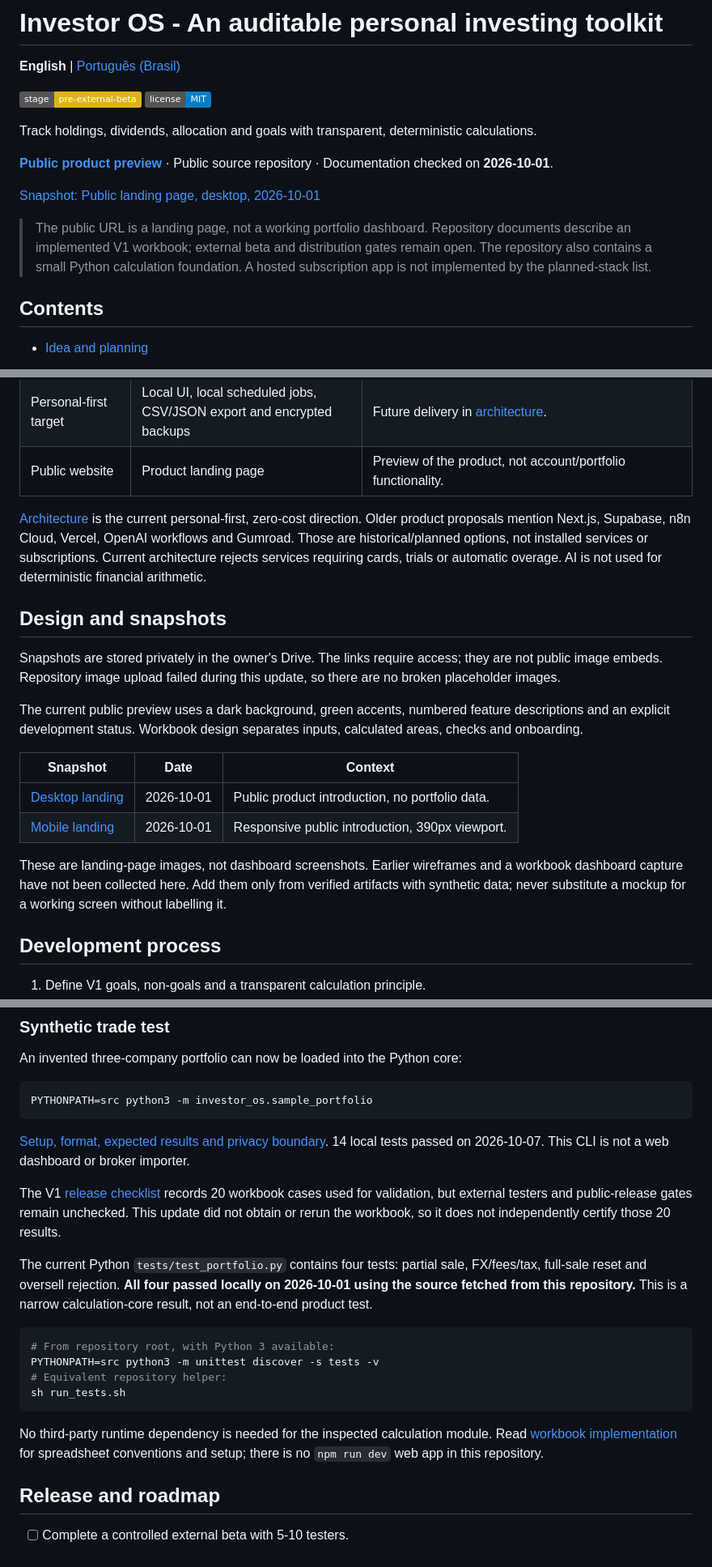
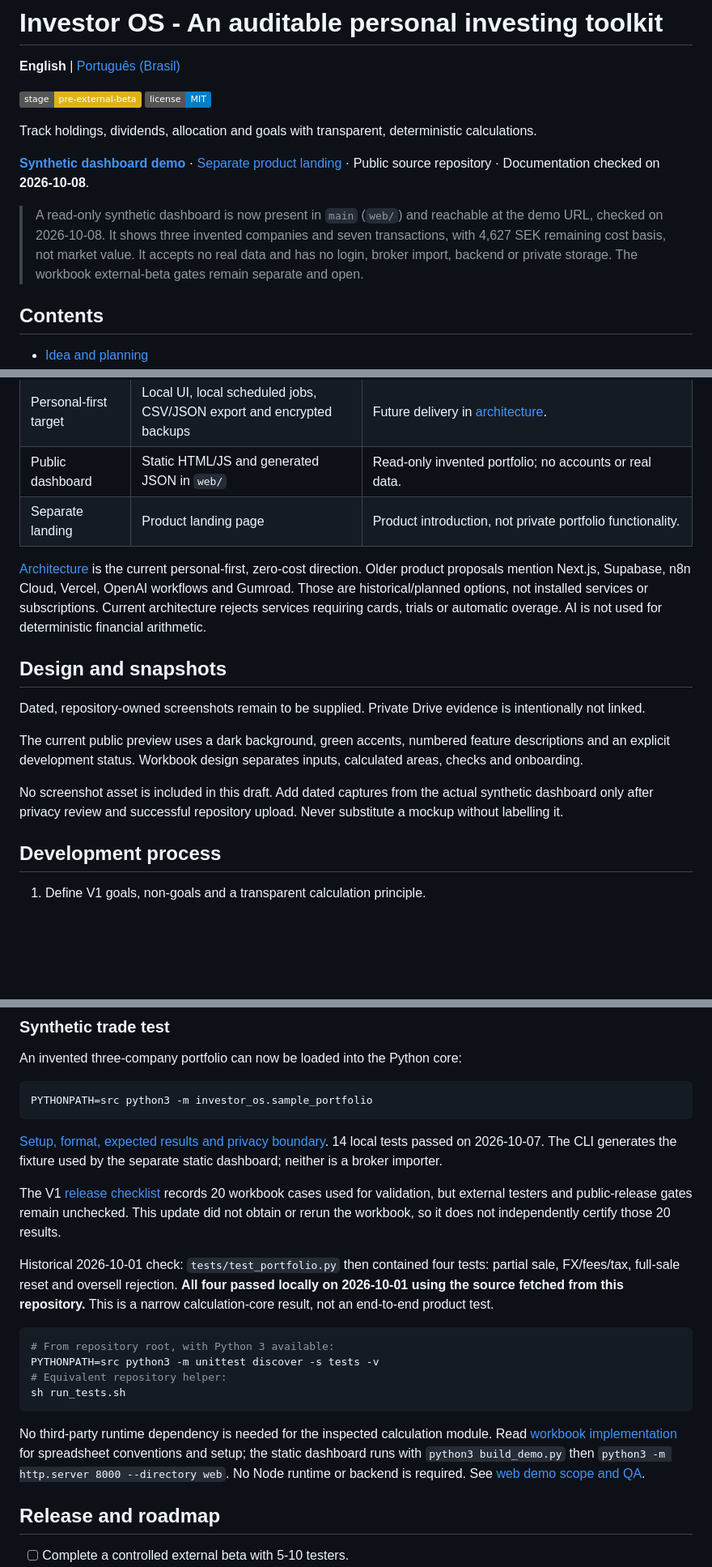
Before and after one commit to iurjoh/investor-os, a Markdown page: README.md, 3 parts joined by grey strips. Shown at 81% size. GitHub-like rendering; badges without logos; blank space fills up the shorter version.

Commit message:
Sync approved README from main
Updated README with new demo URL and clarified features.

````diff
--- a/README.md
+++ b/README.md
@@ -7,11 +7,10 @@
 
 Track holdings, dividends, allocation and goals with transparent, deterministic calculations.
 
-**[Public product preview](https://investor-os-app.pages.dev/)** · Public source repository · Documentation checked on **2026-10-01**.
+**[Synthetic dashboard demo](https://investor-os-dashboard.pages.dev/)** · [Separate product landing](https://investor-os-app.pages.dev/) · Public source repository · Documentation checked on **2026-10-08**.
 
-[Snapshot: Public landing page, desktop, 2026-10-01](https://drive.google.com/file/d/1nmM5L_m1S-PdOMEbbOeNIgHnR2rwDtpS/view?usp=drivesdk)
 
-> The public URL is a landing page, not a working portfolio dashboard. Repository documents describe an implemented V1 workbook; external beta and distribution gates remain open. The repository also contains a small Python calculation foundation. A hosted subscription app is not implemented by the planned-stack list.
+> A read-only synthetic dashboard is now present in `main` (`web/`) and reachable at the demo URL, checked on 2026-10-08. It shows three invented companies and seven transactions, with 4,627 SEK remaining cost basis, not market value. It accepts no real data and has no login, broker import, backend or private storage. The workbook external-beta gates remain separate and open.
 
 ## Contents
 
@@ -64,22 +65,19 @@ graph TD
 | Calculation foundation | Python standard library, Decimal | Present in `src/investor_os/portfolio.py`; deterministic arithmetic. |
 | Data model | PostgreSQL schema | Model in `database/`; not proof of a running hosted database. |
 | Personal-first target | Local UI, local scheduled jobs, CSV/JSON export and encrypted backups | Future delivery in [architecture](docs/architecture.md). |
-| Public website | Product landing page | Preview of the product, not account/portfolio functionality. |
+| Public dashboard | Static HTML/JS and generated JSON in `web/` | Read-only invented portfolio; no accounts or real data. |
+| Separate landing | Product landing page | Product introduction, not private portfolio functionality. |
 
 [Architecture](docs/architecture.md) is the current personal-first, zero-cost direction. Older product proposals mention Next.js, Supabase, n8n Cloud, Vercel, OpenAI workflows and Gumroad. Those are historical/planned options, not installed services or subscriptions. Current architecture rejects services requiring cards, trials or automatic overage. AI is not used for deterministic financial arithmetic.
 
 ## Design and snapshots
 
-Snapshots are stored privately in the owner's Drive. The links require access; they are not public image embeds. Repository image upload failed during this update, so there are no broken placeholder images.
+Dated, repository-owned screenshots remain to be supplied. Private Drive evidence is intentionally not linked.
 
 The current public preview uses a dark background, green accents, numbered feature descriptions and an explicit development status. Workbook design separates inputs, calculated areas, checks and onboarding.
 
-| Snapshot | Date | Context |
-| --- | --- | --- |
-| [Desktop landing](https://drive.google.com/file/d/1nmM5L_m1S-PdOMEbbOeNIgHnR2rwDtpS/view?usp=drivesdk) | 2026-10-01 | Public product introduction, no portfolio data. |
-| [Mobile landing](https://drive.google.com/file/d/1aNNB_NO_bI5u_5ICVVCJ071dzct47EJP/view?usp=drivesdk) | 2026-10-01 | Responsive public introduction, 390px viewport. |
 
-These are landing-page images, not dashboard screenshots. Earlier wireframes and a workbook dashboard capture have not been collected here. Add them only from verified artifacts with synthetic data; never substitute a mockup for a working screen without labelling it.
+No screenshot asset is included in this draft. Add dated captures from the actual synthetic dashboard only after privacy review and successful repository upload. Never substitute a mockup without labelling it.
 
 ## Development process
 
@@ -118,12 +116,12 @@ PYTHONPATH=src python3 -m investor_os.sample_portfolio
 ```
 
 [Setup, format, expected results and privacy boundary](docs/synthetic-portfolio.md).
-14 local tests passed on 2026-10-07. This CLI is not a web dashboard or broker importer.
+14 local tests passed on 2026-10-07. The CLI generates the fixture used by the separate static dashboard; neither is a broker importer.
 
 
 The V1 [release checklist](product/release-checklist.md) records 20 workbook cases used for validation, but external testers and public-release gates remain unchecked. This update did not obtain or rerun the workbook, so it does not independently certify those 20 results.
 
-The current Python `tests/test_portfolio.py` contains four tests: partial sale, FX/fees/tax, full-sale reset and oversell rejection. **All four passed locally on 2026-10-01 using the source fetched from this repository.** This is a narrow calculation-core result, not an end-to-end product test.
+Historical 2026-10-01 check: `tests/test_portfolio.py` then contained four tests: partial sale, FX/fees/tax, full-sale reset and oversell rejection. **All four passed locally on 2026-10-01 using the source fetched from this repository.** This is a narrow calculation-core result, not an end-to-end product test.
 
 ```sh
 # From repository root, with Python 3 available:
@@ -132,7 +130,7 @@ PYTHONPATH=src python3 -m unittest discover -s tests -v
 sh run_tests.sh
 ```
 
-No third-party runtime dependency is needed for the inspected calculation module. Read [workbook implementation](product/xlsx-implementation.md) for spreadsheet conventions and setup; there is no `npm run dev` web app in this repository.
+No third-party runtime dependency is needed for the inspected calculation module. Read [workbook implementation](product/xlsx-implementation.md) for spreadsheet conventions and setup; the static dashboard runs with `python3 build_demo.py` then `python3 -m http.server 8000 --directory web`. No Node runtime or backend is required. See [web demo scope and QA](docs/web-demo.md).
 
 ## Release and roadmap
 
````
Also changed, not shown: other parts of README.md (+9 -1 lines).
